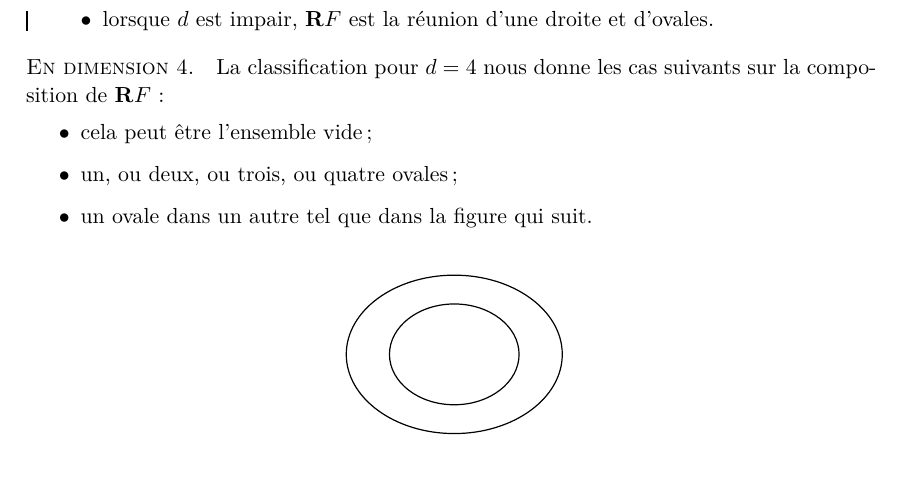
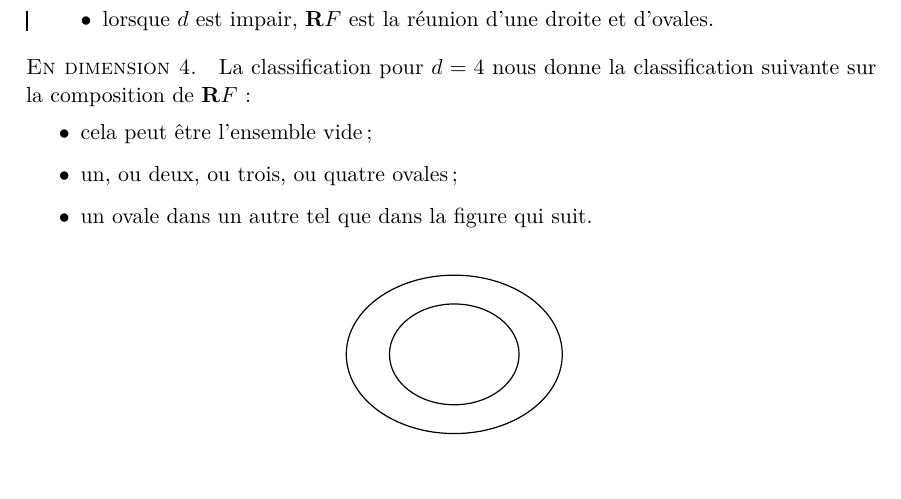
Before and after one commit to ThomasMordant/Memoire, a LaTeX document (mémoire.tex): part of page 4 of 5, cut so that both start at the same text. Compiled offline with pdfLaTeX.

Commit message:
Test commit

```diff
--- a/mémoire.tex
+++ b/mémoire.tex
@@ -44,7 +44,7 @@ Nous montrerons que :
 \end{itemize}
 }{}
 
-\paragraph{En dimension $4$}La classification pour $d=4$ nous donne les cas suivants sur la composition de $\R F$:
+\paragraph{En dimension $4$}La classification pour $d=4$ nous donne la classification suivante sur la composition de $\R F$:
 \begin{itemize}
 \item cela peut être l'ensemble vide ;
 \item un, ou deux, ou trois, ou quatre ovales ;
```
Also changed, not shown: mémoire.tex (2 more changed lines).
